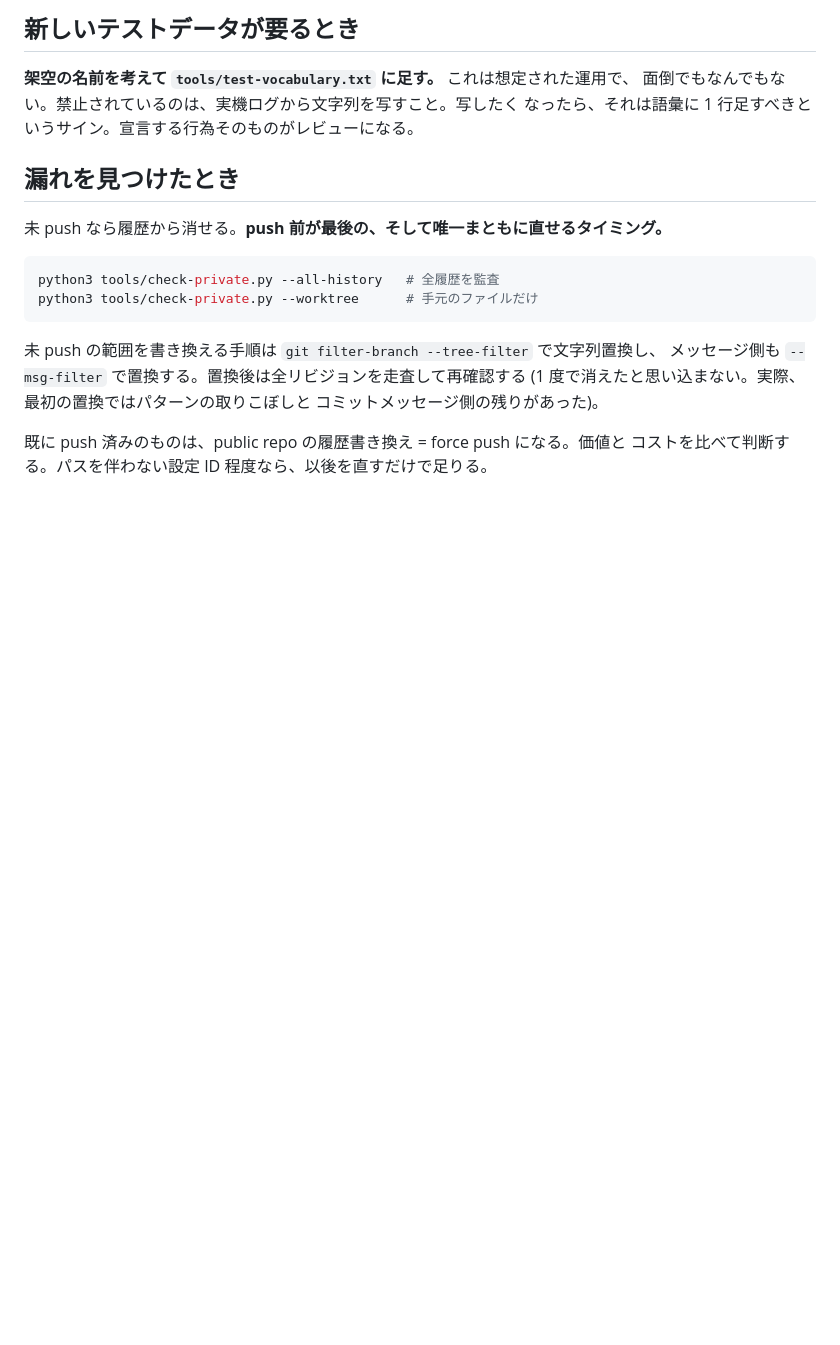
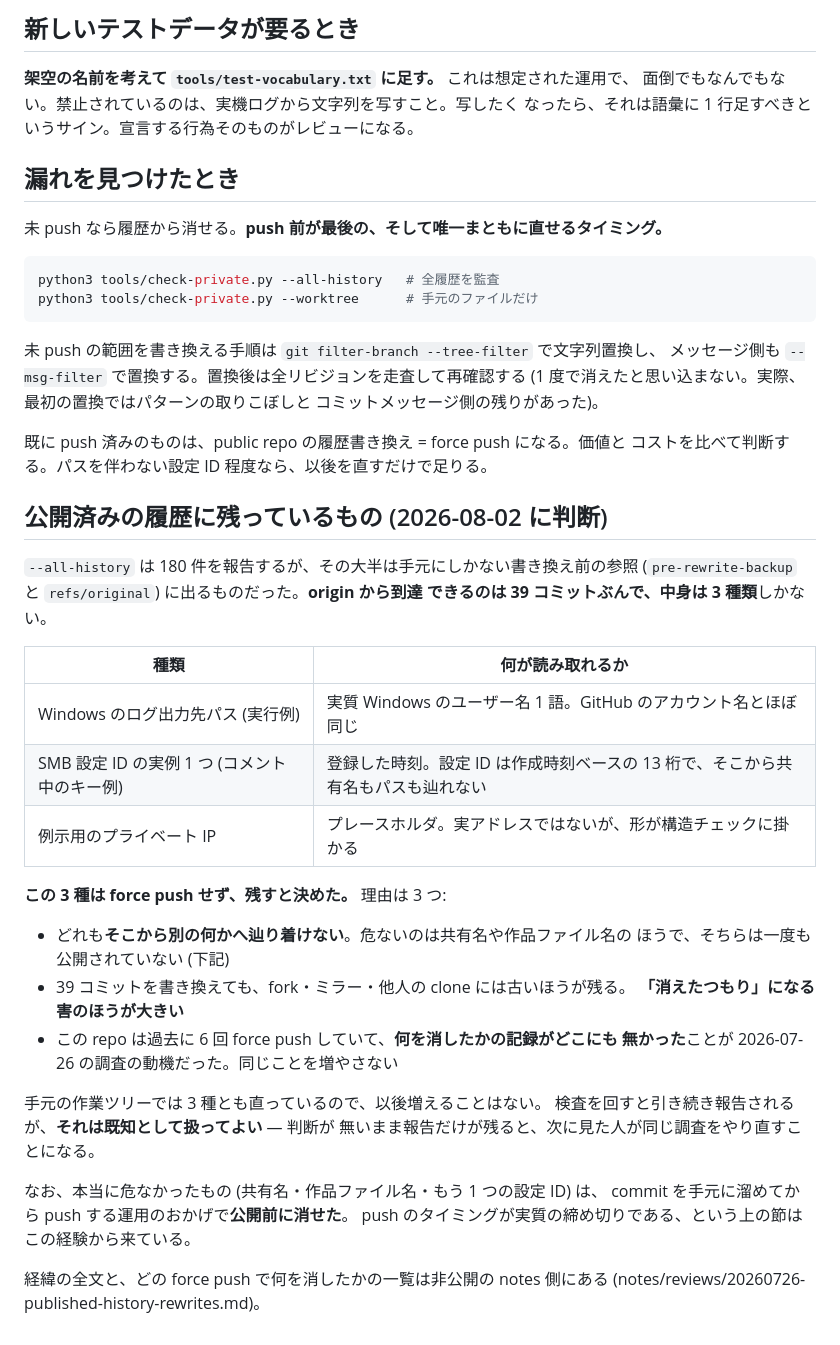
Before and after one commit to jam7/image-viewer, a Markdown page: docs/private-data.md, the part around the change. Drawn GitHub-style; blank space fills up the shorter version.

Commit message:
Decide to leave what is already published, and say so
The all-history audit reports 180 findings, but only 39 commits are
reachable from origin and they carry three things: a Windows log
path in a run example, one SMB config id in a comment, and a
placeholder private IP. None of them leads anywhere else.

Rewriting 39 commits would leave the old version in every fork,
mirror and clone while making it feel gone, and this repository has
already been force pushed six times with no record of what went --
which is what made the audit necessary in the first place. So the
three stay, and the decision is written down where the next person
to run the check will find it.

What was actually dangerous never reached the public history,
because commits sit locally before they are pushed.

```diff
--- a/docs/private-data.md
+++ b/docs/private-data.md
@@ -63,3 +63,35 @@ python3 tools/check-private.py --worktree      # 手元のファイルだけ
 
 既に push 済みのものは、public repo の履歴書き換え = force push になる。価値と
 コストを比べて判断する。パスを伴わない設定 ID 程度なら、以後を直すだけで足りる。
+
+## 公開済みの履歴に残っているもの (2026-08-02 に判断)
+
+`--all-history` は 180 件を報告するが、その大半は手元にしかない書き換え前の参照
+(`pre-rewrite-backup` と `refs/original`) に出るものだった。**origin から到達
+できるのは 39 コミットぶんで、中身は 3 種類**しかない。
+
+| 種類 | 何が読み取れるか |
+|---|---|
+| Windows のログ出力先パス (実行例) | 実質 Windows のユーザー名 1 語。GitHub のアカウント名とほぼ同じ |
+| SMB 設定 ID の実例 1 つ (コメント中のキー例) | 登録した時刻。設定 ID は作成時刻ベースの 13 桁で、そこから共有名もパスも辿れない |
+| 例示用のプライベート IP | プレースホルダ。実アドレスではないが、形が構造チェックに掛かる |
+
+**この 3 種は force push せず、残すと決めた。** 理由は 3 つ:
+
+- どれも**そこから別の何かへ辿り着けない**。危ないのは共有名や作品ファイル名の
+  ほうで、そちらは一度も公開されていない (下記)
+- 39 コミットを書き換えても、fork・ミラー・他人の clone には古いほうが残る。
+  **「消えたつもり」になる害のほうが大きい**
+- この repo は過去に 6 回 force push していて、**何を消したかの記録がどこにも
+  無かった**ことが 2026-07-26 の調査の動機だった。同じことを増やさない
+
+手元の作業ツリーでは 3 種とも直っているので、以後増えることはない。
+検査を回すと引き続き報告されるが、**それは既知として扱ってよい** — 判断が
+無いまま報告だけが残ると、次に見た人が同じ調査をやり直すことになる。
+
+なお、本当に危なかったもの (共有名・作品ファイル名・もう 1 つの設定 ID) は、
+commit を手元に溜めてから push する運用のおかげで**公開前に消せた**。
+push のタイミングが実質の締め切りである、という上の節はこの経験から来ている。
+
+経緯の全文と、どの force push で何を消したかの一覧は非公開の notes 側にある
+(notes/reviews/20260726-published-history-rewrites.md)。
```
